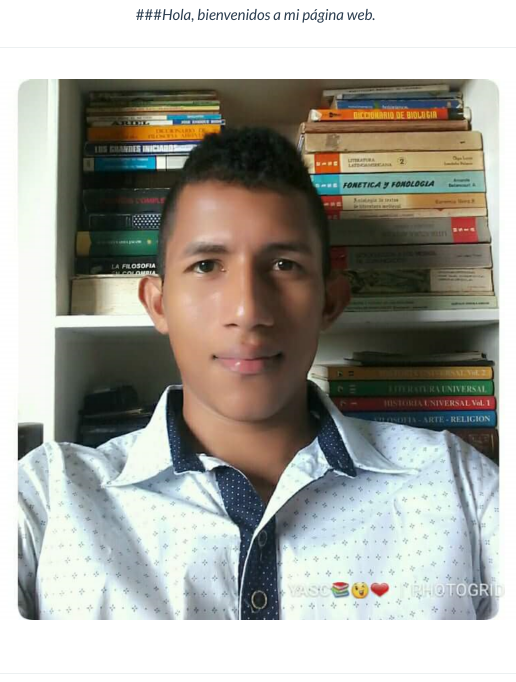
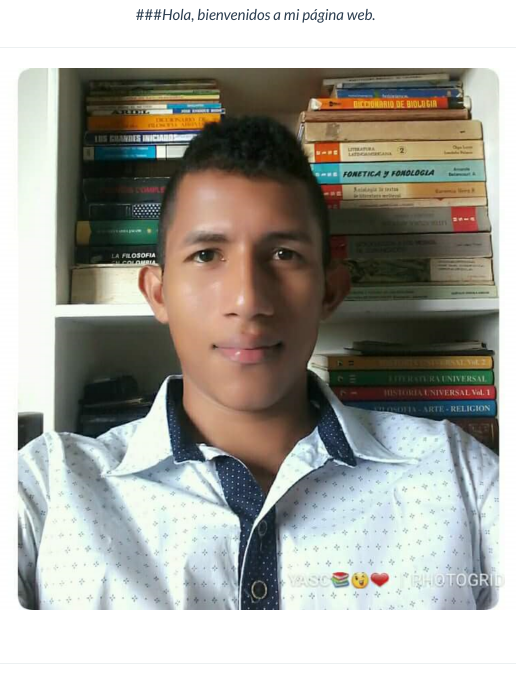
Before and after one commit to yuasaavedraco/yuasaavedraco.github.io, an R Markdown document (index.Rmd): the page in a window 1100 px wide, from 300 px down. Rendered offline with R 4.5, knitr and Pandoc, with nearby package versions.

Commit message:
Cambios menores

````diff
--- a/_site.yml
+++ b/_site.yml
@@ -11,7 +11,7 @@ navbar:
       href: about.html
     - text: "Pregrado"
       icon: fa-university
-      href: research.html
+      href: jobs.html
     - #text: "Fútsal"
       #icon: fa-ball
       #href: fa-ball.html
--- a/index.Rmd
+++ b/index.Rmd
@@ -12,10 +12,6 @@ title: <p><center></center></p>
 </center></p>
 <hr>
 
-<div align="center">
-####
-</div>
-
 ```{r fig.asp=0.80, echo=FALSE, fig.align='center'}
 library(png)
 library(grid)
````
Also changed, not shown: index.html.
